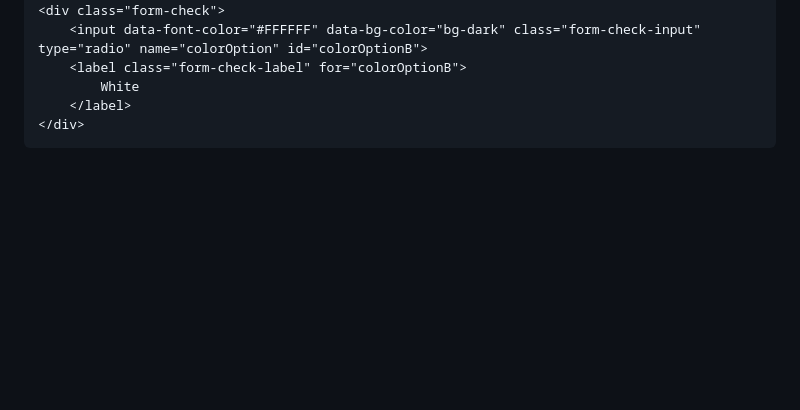
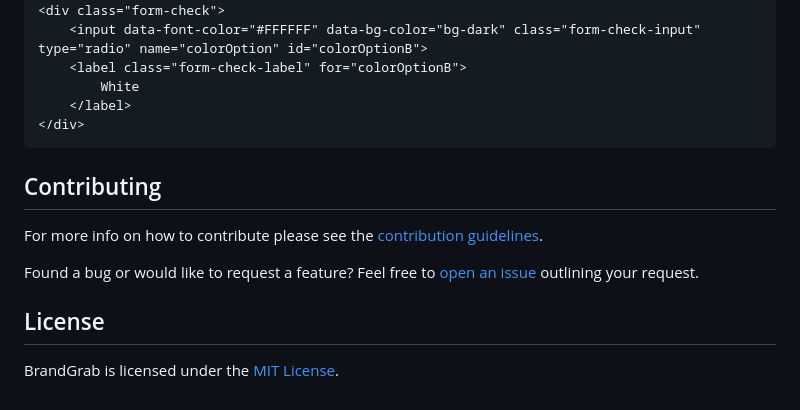
Before and after one commit to colinkeany/brandgrab, a Markdown page: README.md, the part around the change. GitHub-like rendering; blank space fills up the shorter version.

````diff
--- a/README.md
+++ b/README.md
@@ -61,3 +61,11 @@ Customizing colors and color labels is simple! Define the color of the logo, and
     </label>
 </div>
 ```
+
+## Contributing
+For more info on how to contribute please see the [contribution guidelines]('#').
+
+Found a bug or would like to request a feature? Feel free to [open an issue](https://github.com/colinkeany/brandgrab/issues/new) outlining your request.
+
+## License
+BrandGrab is licensed under the [MIT License](https://github.com/colinkeany/brandgrab/blob/main/LICENSE).
````
